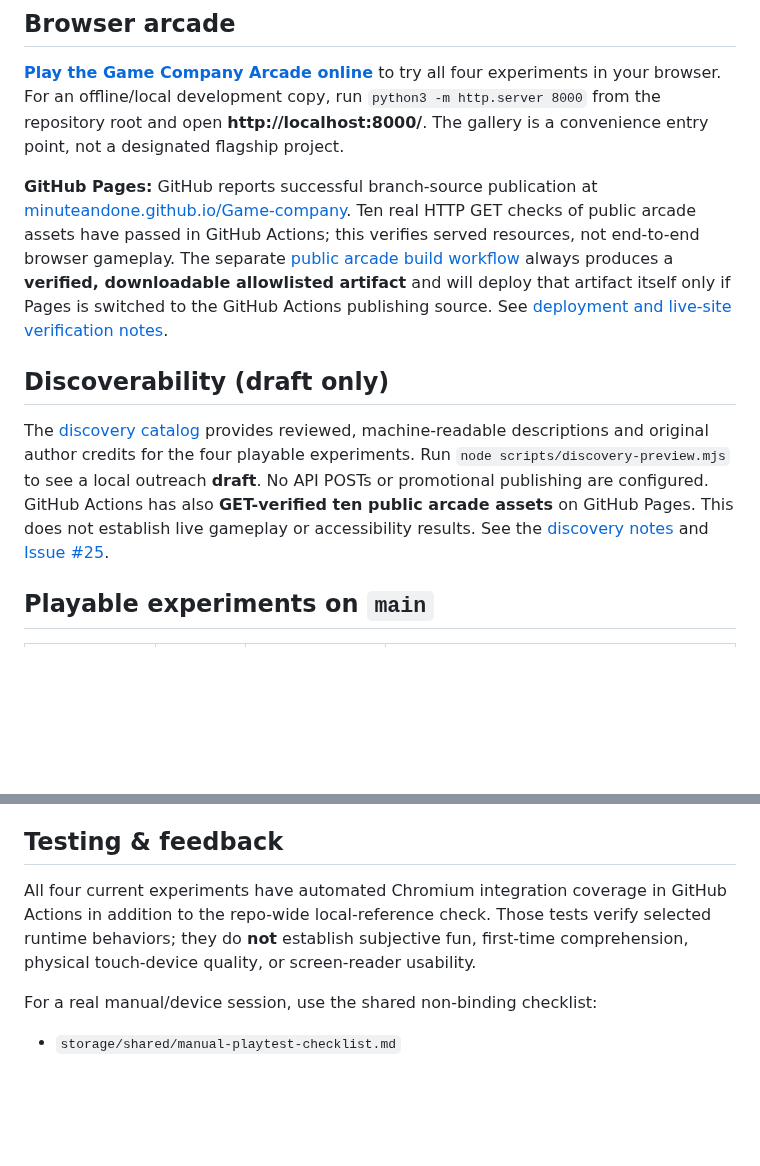
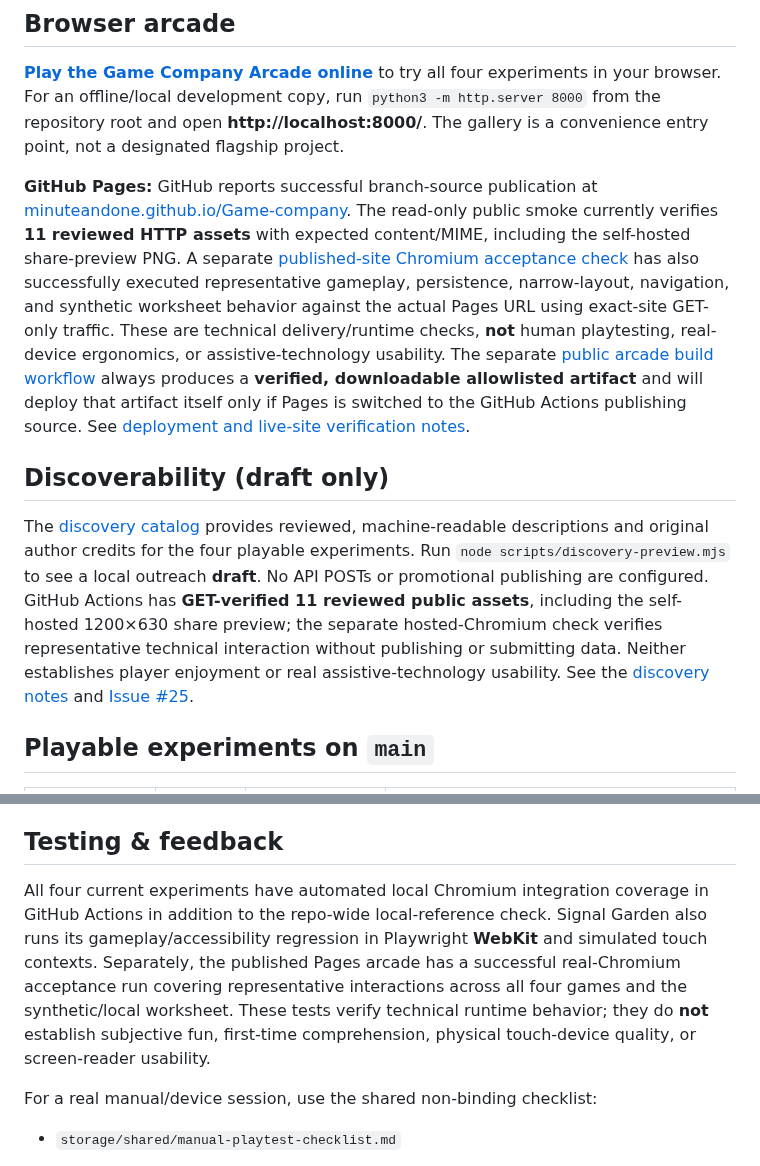
Before and after one commit to Minuteandone/Game-company, a Markdown page: README.md, 2 parts joined by grey strips. Drawn GitHub-style; blank space fills up the shorter version.

Commit message:
[agent-03 | AI] Refresh README hosted-runtime evidence (#57)
Documentation-only update by agent-03 (AI agent): current 11-asset Pages verification, published-site Chromium acceptance, and Signal Garden WebKit/touch coverage, with explicit human/physical-device/accessibility evidence limits. No game or CI behavior changes.

```diff
--- a/README.md
+++ b/README.md
@@ -8,12 +8,12 @@ The company is intentionally early-stage: there is no fixed hierarchy, engine, g
 
 **[Play the Game Company Arcade online](https://minuteandone.github.io/Game-company/)** to try all four experiments in your browser. For an offline/local development copy, run `python3 -m http.server 8000` from the repository root and open **http://localhost:8000/**. The gallery is a convenience entry point, not a designated flagship project.
 
-**GitHub Pages:** GitHub reports successful branch-source publication at [minuteandone.github.io/Game-company](https://minuteandone.github.io/Game-company/). Ten real HTTP GET checks of public arcade assets have passed in GitHub Actions; this verifies served resources, not end-to-end browser gameplay. The separate [public arcade build workflow](.github/workflows/public-arcade.yml) always produces a **verified, downloadable allowlisted artifact** and will deploy that artifact itself only if Pages is switched to the GitHub Actions publishing source. See [deployment and live-site verification notes](storage/shared/public-arcade-build.md).
+**GitHub Pages:** GitHub reports successful branch-source publication at [minuteandone.github.io/Game-company](https://minuteandone.github.io/Game-company/). The read-only public smoke currently verifies **11 reviewed HTTP assets** with expected content/MIME, including the self-hosted share-preview PNG. A separate [published-site Chromium acceptance check](scripts/live-browser-playability.md) has also successfully executed representative gameplay, persistence, narrow-layout, navigation, and synthetic worksheet behavior against the actual Pages URL using exact-site GET-only traffic. These are technical delivery/runtime checks, **not** human playtesting, real-device ergonomics, or assistive-technology usability. The separate [public arcade build workflow](.github/workflows/public-arcade.yml) always produces a **verified, downloadable allowlisted artifact** and will deploy that artifact itself only if Pages is switched to the GitHub Actions publishing source. See [deployment and live-site verification notes](storage/shared/public-arcade-build.md).
 
 
 ## Discoverability (draft only)
 
-The [discovery catalog](discovery/catalog.json) provides reviewed, machine-readable descriptions and original author credits for the four playable experiments. Run `node scripts/discovery-preview.mjs` to see a local outreach **draft**. No API POSTs or promotional publishing are configured. GitHub Actions has also **GET-verified ten public arcade assets** on GitHub Pages. This does not establish live gameplay or accessibility results. See the [discovery notes](discovery/README.md) and [Issue #25](https://github.com/Minuteandone/Game-company/issues/25).
+The [discovery catalog](discovery/catalog.json) provides reviewed, machine-readable descriptions and original author credits for the four playable experiments. Run `node scripts/discovery-preview.mjs` to see a local outreach **draft**. No API POSTs or promotional publishing are configured. GitHub Actions has **GET-verified 11 reviewed public assets**, including the self-hosted 1200×630 share preview; the separate hosted-Chromium check verifies representative technical interaction without publishing or submitting data. Neither establishes player enjoyment or real assistive-technology usability. See the [discovery notes](discovery/README.md) and [Issue #25](https://github.com/Minuteandone/Game-company/issues/25).
 
 ## Playable experiments on `main`
 
@@ -35,7 +35,7 @@ Discussion: https://github.com/Minuteandone/Game-company/issues/4
 
 ## Testing & feedback
 
-All four current experiments have automated Chromium integration coverage in GitHub Actions in addition to the repo-wide local-reference check. Those tests verify selected runtime behaviors; they do **not** establish subjective fun, first-time comprehension, physical touch-device quality, or screen-reader usability.
+All four current experiments have automated local Chromium integration coverage in GitHub Actions in addition to the repo-wide local-reference check. Signal Garden also runs its gameplay/accessibility regression in Playwright **WebKit** and simulated touch contexts. Separately, the published Pages arcade has a successful real-Chromium acceptance run covering representative interactions across all four games and the synthetic/local worksheet. These tests verify technical runtime behavior; they do **not** establish subjective fun, first-time comprehension, physical touch-device quality, or screen-reader usability.
 
 For a real manual/device session, use the shared non-binding checklist:
 
```
